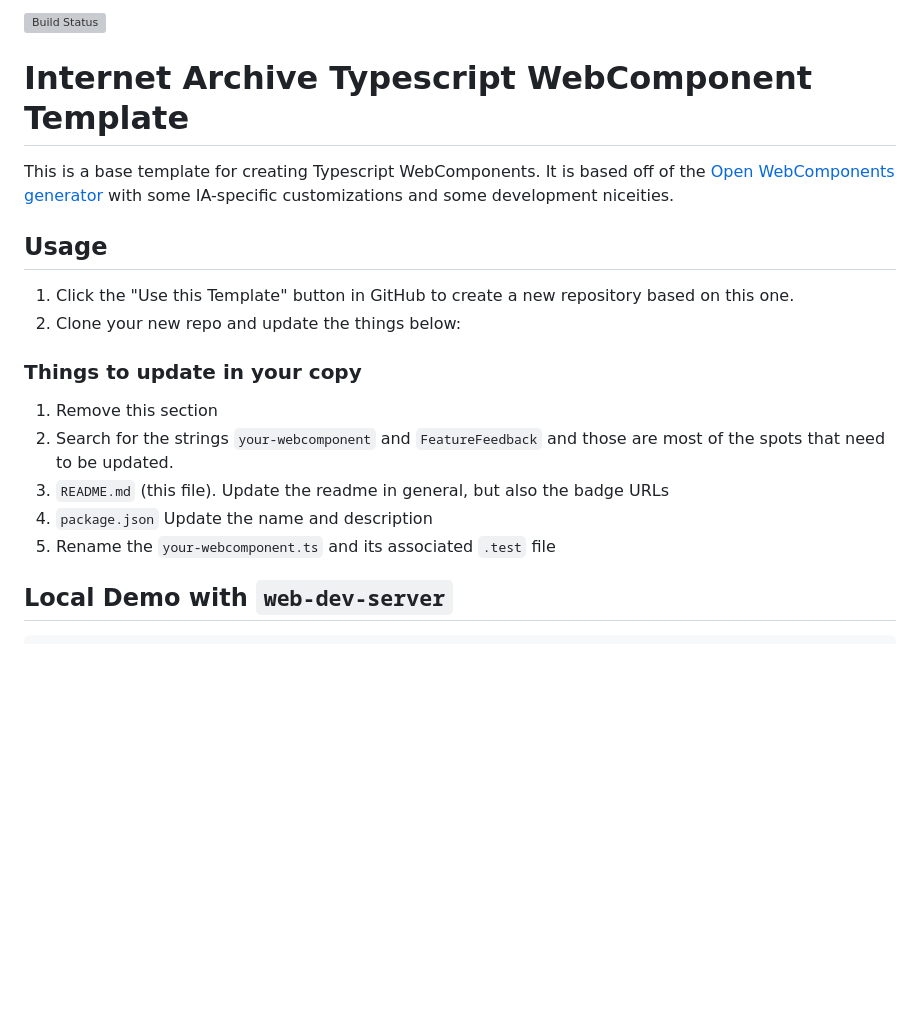
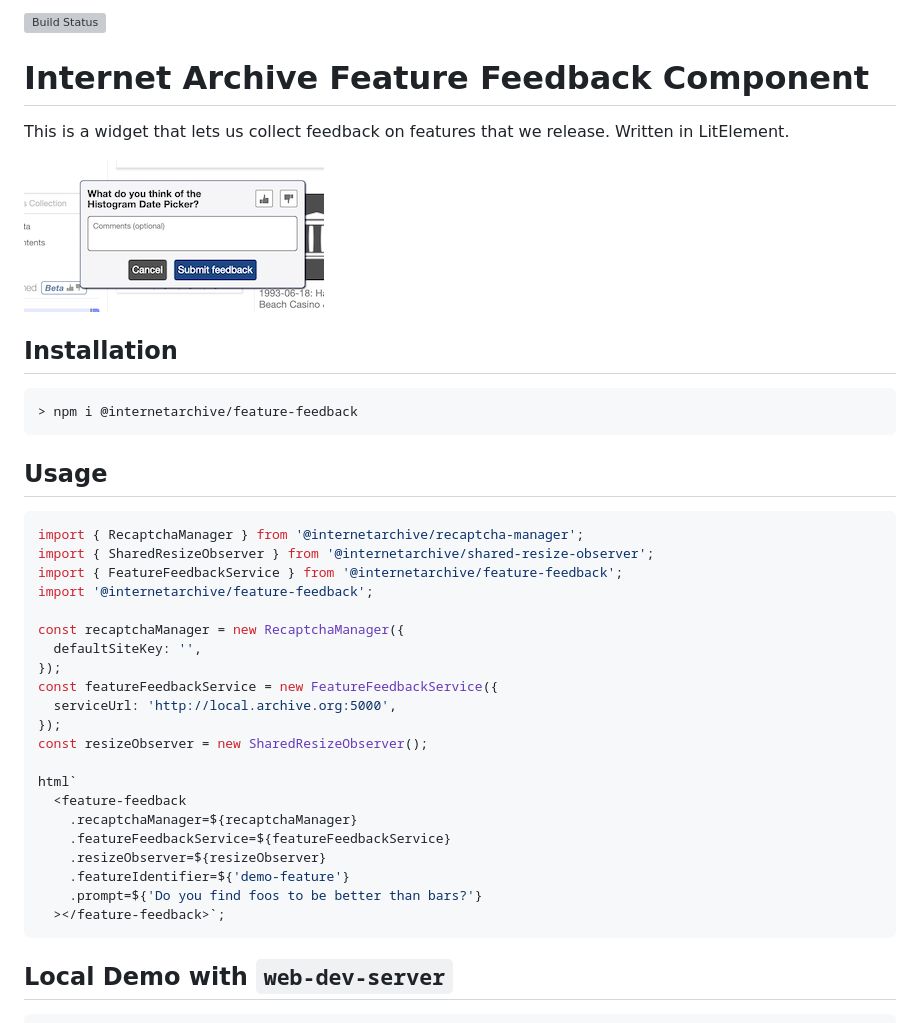
Before and after one commit to internetarchive/iaux-feature-feedback, a Markdown page: README.md, the part around the change printed below. Rendered like a GitHub page; pictures changed too: assets/screenshot.png (added); blank space fills up the shorter version; grey boxes are pictures that could not be loaded.

Commit message:
Update demo and readme

````diff
--- a/README.md
+++ b/README.md
@@ -2,19 +2,43 @@
 
-# Internet Archive Typescript WebComponent Template
+# Internet Archive Feature Feedback Component
 
-This is a base template for creating Typescript WebComponents. It is based off of the [Open WebComponents generator](https://open-wc.org/docs/development/generator/) with some IA-specific customizations and some development niceities.
+This is a widget that lets us collect feedback on features that we release. Written in LitElement.
+
+![Feature Feedback](/assets/screenshot.png "Screenshot")
+
+
+## Installation
+
+```shell
+> npm i @internetarchive/feature-feedback
+```
 
 ## Usage
 
-1. Click the "Use this Template" button in GitHub to create a new repository based on this one.
-2. Clone your new repo and update the things below:
+```ts
+import { RecaptchaManager } from '@internetarchive/recaptcha-manager';
+import { SharedResizeObserver } from '@internetarchive/shared-resize-observer';
+import { FeatureFeedbackService } from '@internetarchive/feature-feedback';
+import '@internetarchive/feature-feedback';
 
-### Things to update in your copy
-1. Remove this section
-2. Search for the strings `your-webcomponent` and `FeatureFeedback` and those are most of the spots that need to be updated.
-3. `README.md` (this file). Update the readme in general, but also the badge URLs
-4. `package.json` Update the name and description
-5. Rename the `your-webcomponent.ts` and its associated `.test` file
+const recaptchaManager = new RecaptchaManager({
+  defaultSiteKey: '',
+});
+const featureFeedbackService = new FeatureFeedbackService({
+  serviceUrl: 'http://local.archive.org:5000',
+});
+const resizeObserver = new SharedResizeObserver();
+
+html`
+  <feature-feedback
+    .recaptchaManager=${recaptchaManager}
+    .featureFeedbackService=${featureFeedbackService}
+    .resizeObserver=${resizeObserver}
+    .featureIdentifier=${'demo-feature'}
+    .prompt=${'Do you find foos to be better than bars?'}
+  ></feature-feedback>`;
+```
+
 
 ## Local Demo with `web-dev-server`
 ```bash
````
Also changed, not shown: other parts of README.md (+1 -1 lines), 1 other file.
